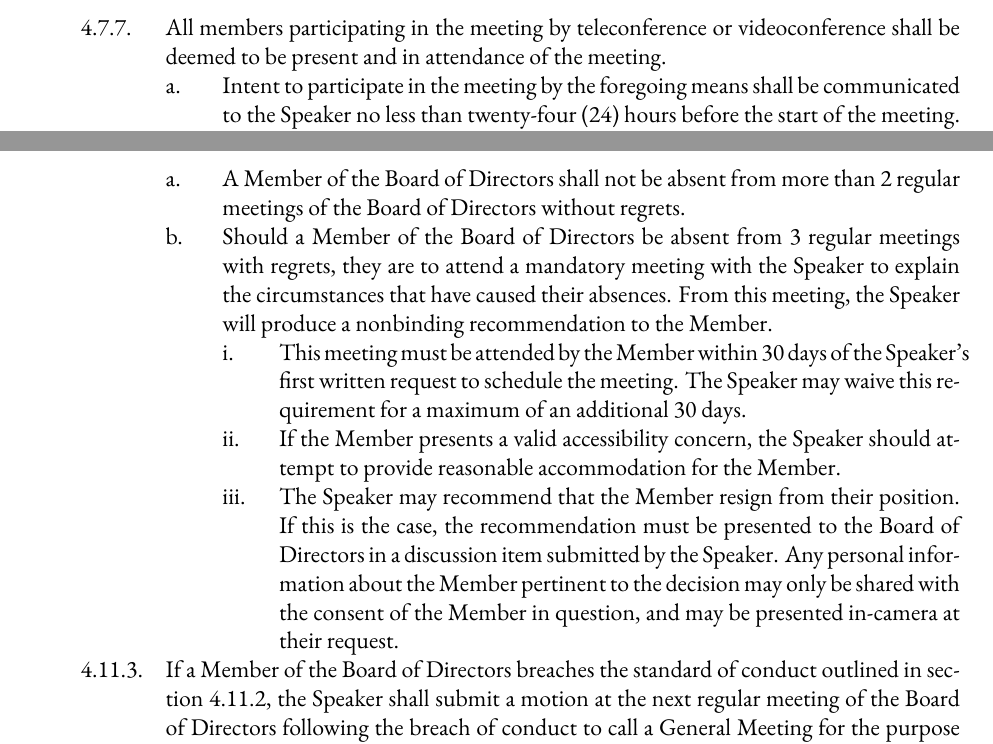
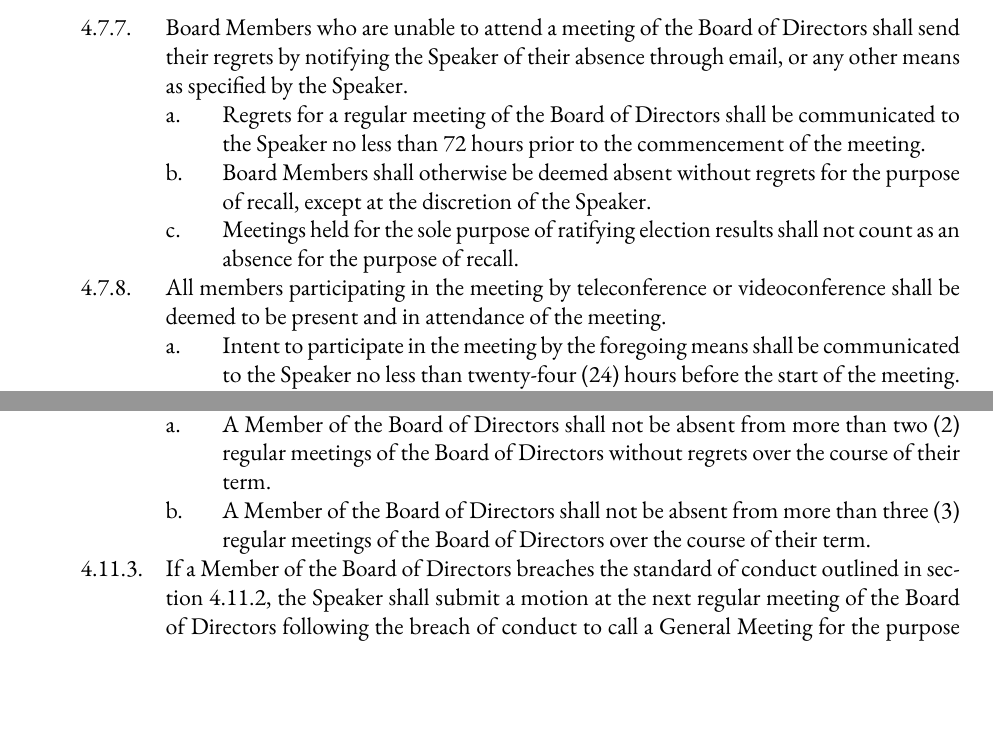
Before and after one commit to skule/bylaws, a LaTeX document (Bylaw 1.tex): two parts of pages 16 and 17 of 23, joined at a grey line, cut at the place of the change, the shorter picture padded with empty space. Compiled offline with XeLaTeX; a missing font is replaced by an installed copy or a similar font.

Commit message:
Bylaw 1 Updates
Changes as approved by the Board of Directors at the August 2023 Board Meeting on August 29th, 2023.

```diff
--- a/Bylaw 1.tex
+++ b/Bylaw 1.tex
@@ -381,6 +383,15 @@ services that the Engineering Society provides to its students.
 		&&&& The Speaker shall edit all motions for correct usage of the English language and clarity;
 		&&&& The Speaker shall have the authority to reject any motion that does not comply with the Constitution and Bylaws of the Society or Robert's Rules of Order.
 	&&& Unless its consideration is unanimously approved by the Board, no substantive motion shall be considered other than those on the agenda, or those to clarify motions on the agenda.
+	&&& Board Members who are unable to attend a meeting of the Board of Directors shall send their
+regrets by notifying the Speaker of their absence through email, or any other means as specified by the
+Speaker.
+		&&&& Regrets for a regular meeting of the Board of Directors shall be communicated to the Speaker no
+less than 72 hours prior to the commencement of the meeting.
+		&&&& Board Members shall otherwise be deemed absent without regrets for the purpose of recall,
+except at the discretion of the Speaker.
+		&&&& Meetings held for the sole purpose of ratifying election results shall not count as an absence for
+the purpose of recall.
 	&&& All members participating in the meeting by teleconference or videoconference shall be deemed to be present and in attendance of the meeting.
 		&&&& Intent to participate in the meeting by the foregoing means shall be communicated to the Speaker no less than twenty-four (24) hours before the start of the meeting.
 		&&&& Members who have expressed intent to participate in the meeting by remote means, and have taken reasonable steps to do so, but are ultimately prevented from participating due to technical issues, shall not be deemed absent for the purpose of recall, except at the discretion of the Speaker.
@@ -405,21 +416,9 @@ services that the Engineering Society provides to its students.
 && Recall
 	&&& A Member of the Board of Directors shall be automatically recalled upon cessation of their membership of the constituency or constituencies that elected them.
 	&&& A Member of the Board of Directors shall adhere to a standard of conduct that includes the following:
-		&&&& A Member of the Board of Directors shall not be absent from more than 2 regular meetings of the Board of Directors without regrets.
-		&&&& Should a Member of the Board of Directors be absent from 3 regular meetings with regrets,
-		they are to attend a mandatory meeting with the Speaker to explain the circumstances that have
-		caused their absences. From this meeting, the Speaker will produce a nonbinding
-		recommendation to the Member.
-			&&&&& This meeting must be attended by the Member within 30 days of the Speaker’s first
-			written request to schedule the meeting. The Speaker may waive this requirement for a maximum
-			of an additional 30 days.
-			&&&&& If the Member presents a valid accessibility concern, the Speaker should attempt to
-			provide reasonable accommodation for the Member.
-			&&&&& The Speaker may recommend that the Member resign from their position. If this is the
-			case, the recommendation must be presented to the Board of Directors in a discussion item
-			submitted by the Speaker. Any personal information about the Member pertinent to the decision
-			may only be shared with the consent of the Member in question, and may be presented in-camera
-			at their request.
+		&&&& A Member of the Board of Directors shall not be absent from more than two (2) regular meetings of the Board of Directors without regrets over the course of their term.
+		&&&& A Member of the Board of Directors shall not be absent from more than three (3) regular
+meetings of the Board of Directors over the course of their term.
 	&&& If a Member of the Board of Directors breaches the standard of conduct outlined in section 4.11.2, the Speaker shall submit a motion at the next regular meeting of the Board of Directors following the breach of conduct to call a General Meeting for the purpose of recalling the Member in question. The Member in question will have the opportunity to defend their breach of conduct at the meeting of the Board of Directors in which the motion is submitted by the Speaker.
 	&&& A Member of the Board of Directors’ failure to meet the standard of conduct outlined in section 4.11.2 may be neglected if the Member of the Board of Directors’ circumstances are proven to be extraneous or due to other factors, at the discretion of the Speaker.
 		&&&& The Speaker shall inform the Board of Directors any time a failure to meet the standard of conduct is neglected.
```
Also changed, not shown: Bylaw 1.pdf, Bylaw 1.tex (2 more changed lines).
